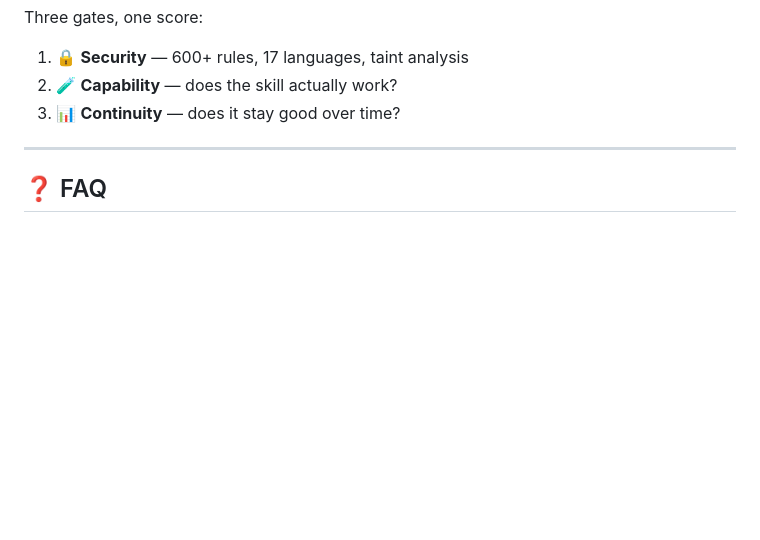
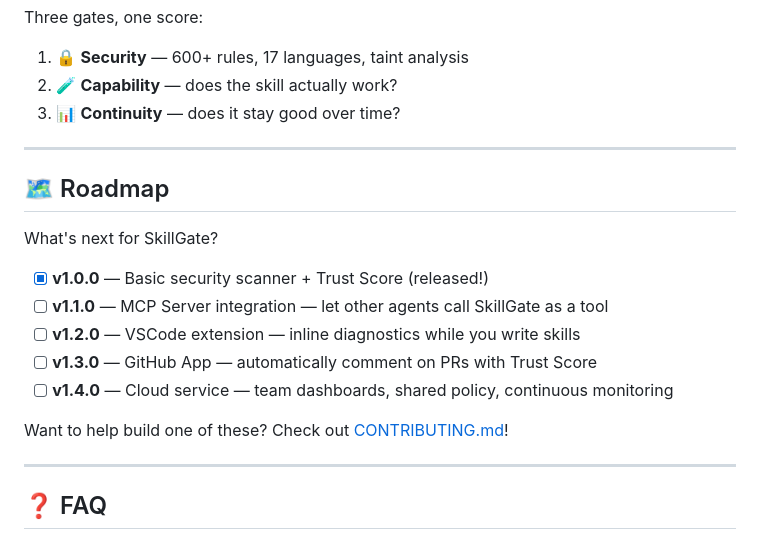
Before and after one commit to zhaoxinghua09-cell/skillgate, a Markdown page: README.md, the part around the change. GitHub-like rendering; blank space fills up the shorter version.

```diff
--- a/README.md
+++ b/README.md
@@ -288,6 +288,20 @@ Three gates, one score:
 
 ---
 
+## 🗺️ Roadmap
+
+What's next for SkillGate?
+
+- [x] **v1.0.0** — Basic security scanner + Trust Score (released!)
+- [ ] **v1.1.0** — MCP Server integration — let other agents call SkillGate as a tool
+- [ ] **v1.2.0** — VSCode extension — inline diagnostics while you write skills
+- [ ] **v1.3.0** — GitHub App — automatically comment on PRs with Trust Score
+- [ ] **v1.4.0** — Cloud service — team dashboards, shared policy, continuous monitoring
+
+Want to help build one of these? Check out [CONTRIBUTING.md](CONTRIBUTING.md)!
+
+---
+
 ## ❓ FAQ
 
 **Q: Is SkillGate a replacement for Snyk or CodeQL?**
```
